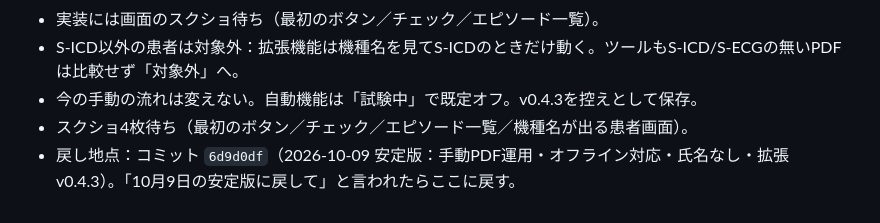
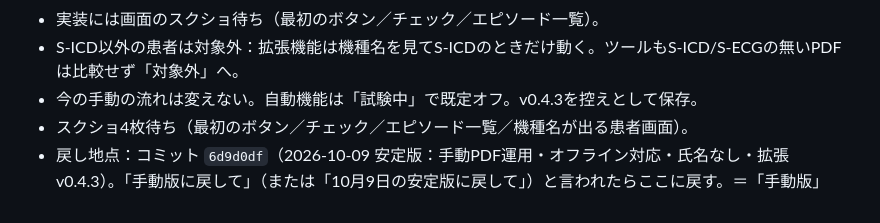
Before and after one commit to Hikari283/EPS, a Markdown page: NOTES.md, the part around the change. Rendered like a GitHub page.

Commit message:
NOTES: name the restore point 手動版
Co-Authored-By: Claude Opus 5.5 <noreply@anthropic.com>
Claude-Session: https://claude.ai/code/session_01E6m9UmRzoC4dBe2vGio5uk

```diff
--- a/NOTES.md
+++ b/NOTES.md
@@ -287,4 +287,4 @@ USBで持ち運ぶ場合、**常に「最後に編集した方が最新」**。
 - S-ICD以外の患者は対象外：拡張機能は機種名を見てS-ICDのときだけ動く。ツールもS-ICD/S-ECGの無いPDFは比較せず「対象外」へ。
 - 今の手動の流れは変えない。自動機能は「試験中」で既定オフ。v0.4.3を控えとして保存。
 - スクショ4枚待ち（最初のボタン／チェック／エピソード一覧／機種名が出る患者画面）。
-- 戻し地点：コミット `6d9d0df`（2026-10-09 安定版：手動PDF運用・オフライン対応・氏名なし・拡張v0.4.3）。「10月9日の安定版に戻して」と言われたらここに戻す。
+- 戻し地点：コミット `6d9d0df`（2026-10-09 安定版：手動PDF運用・オフライン対応・氏名なし・拡張v0.4.3）。「手動版に戻して」（または「10月9日の安定版に戻して」）と言われたらここに戻す。＝「手動版」
```
